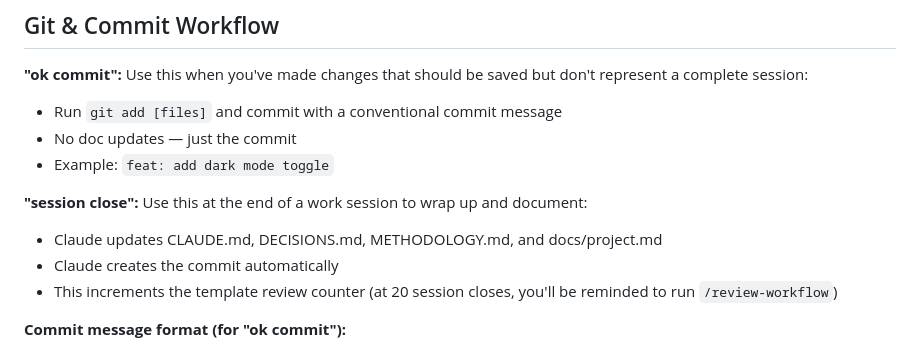
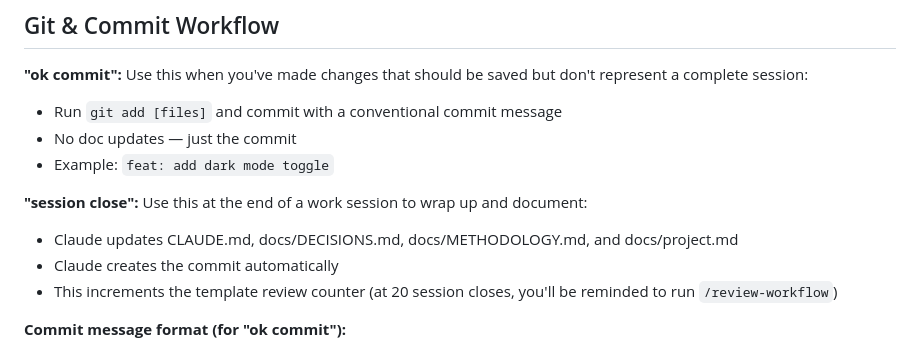
Before and after one commit to nataliette/afsg, a Markdown page: CLAUDE.md, the part around the change. Drawn GitHub-style.

Commit message:
docs: clarify docs/ subfolder paths for session close workflow

```diff
--- a/CLAUDE.md
+++ b/CLAUDE.md
@@ -30,7 +30,7 @@ This prevents wasted work and ensures alignment on approach.
 - Example: `feat: add dark mode toggle`
 
 **"session close":** Use this at the end of a work session to wrap up and document:
-- Claude updates CLAUDE.md, DECISIONS.md, METHODOLOGY.md, and docs/project.md
+- Claude updates CLAUDE.md, docs/DECISIONS.md, docs/METHODOLOGY.md, and docs/project.md
 - Claude creates the commit automatically
 - This increments the template review counter (at 20 session closes, you'll be reminded to run `/review-workflow`)
 
```
